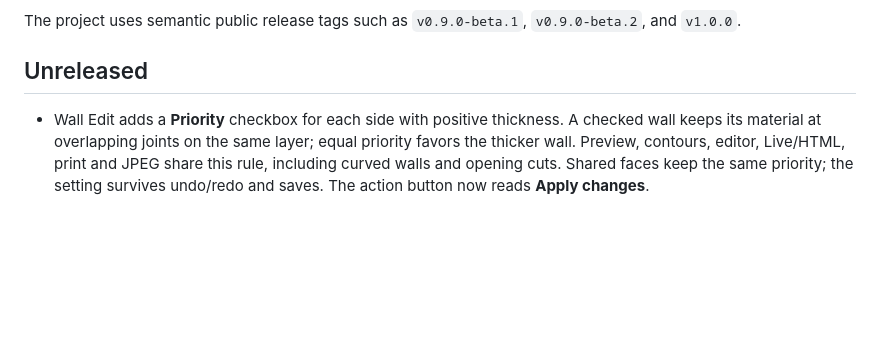
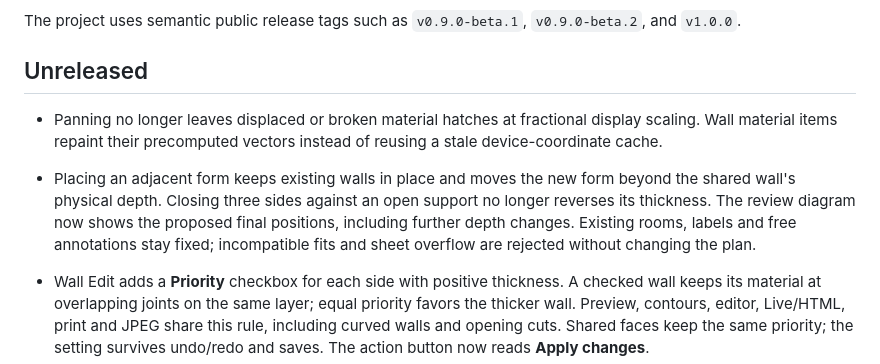
Before and after one commit to beastmen84/wifi-rf-survey-analyzer, a Markdown page: CHANGELOG.md, the part around the change. Drawn GitHub-style; blank space fills up the shorter version.

```diff
--- a/CHANGELOG.md
+++ b/CHANGELOG.md
@@ -6,6 +6,16 @@ The project uses semantic public release tags such as `v0.9.0-beta.1`,
 `v0.9.0-beta.2`, and `v1.0.0`.
 
 ## Unreleased
+
+- Panning no longer leaves displaced or broken material hatches at fractional
+  display scaling. Wall material items repaint their precomputed vectors instead
+  of reusing a stale device-coordinate cache.
+- Placing an adjacent form keeps existing walls in place and moves the new form
+  beyond the shared wall's physical depth. Closing three sides against an open
+  support no longer reverses its thickness. The review diagram now shows the
+  proposed final positions, including further depth changes. Existing rooms,
+  labels and free annotations stay fixed; incompatible fits and sheet overflow
+  are rejected without changing the plan.
 
 - Wall Edit adds a **Priority** checkbox for each side with positive thickness.
   A checked wall keeps its material at overlapping joints on the same layer;
```
Also changed, not shown: README.md (+7 -0 lines), docs/WALL_NAVIGATION_AND_PLACEMENT_2026_11_10.md (added, +64 -0 lines), docs/audit-assets/wall-navigation-2026-11-10/cached-pan.png (added), docs/audit-assets/wall-navigation-2026-11-10/fixed-wall-dark-175.png (added), docs/audit-assets/wall-navigation-2026-11-10/fixed-wall-light-100.png (added), docs/audit-assets/wall-navigation-2026-11-10/vector-pan.png (added), 11 other files.
